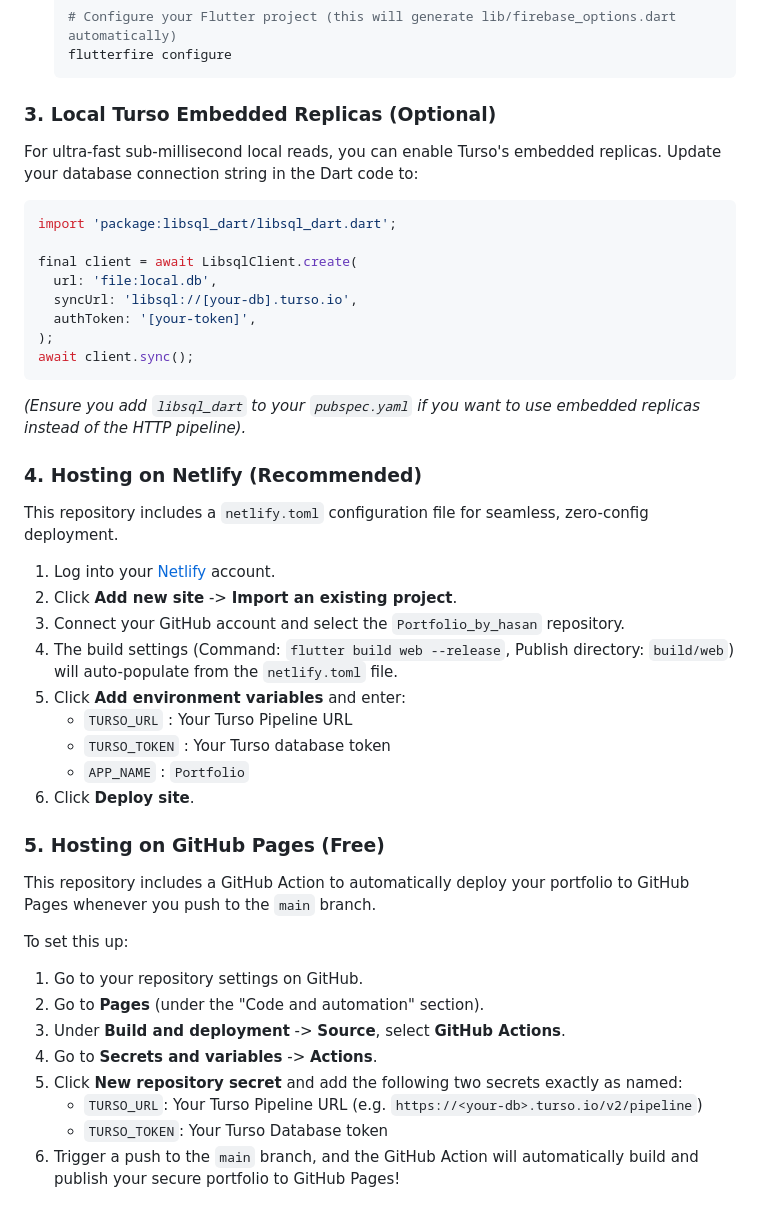
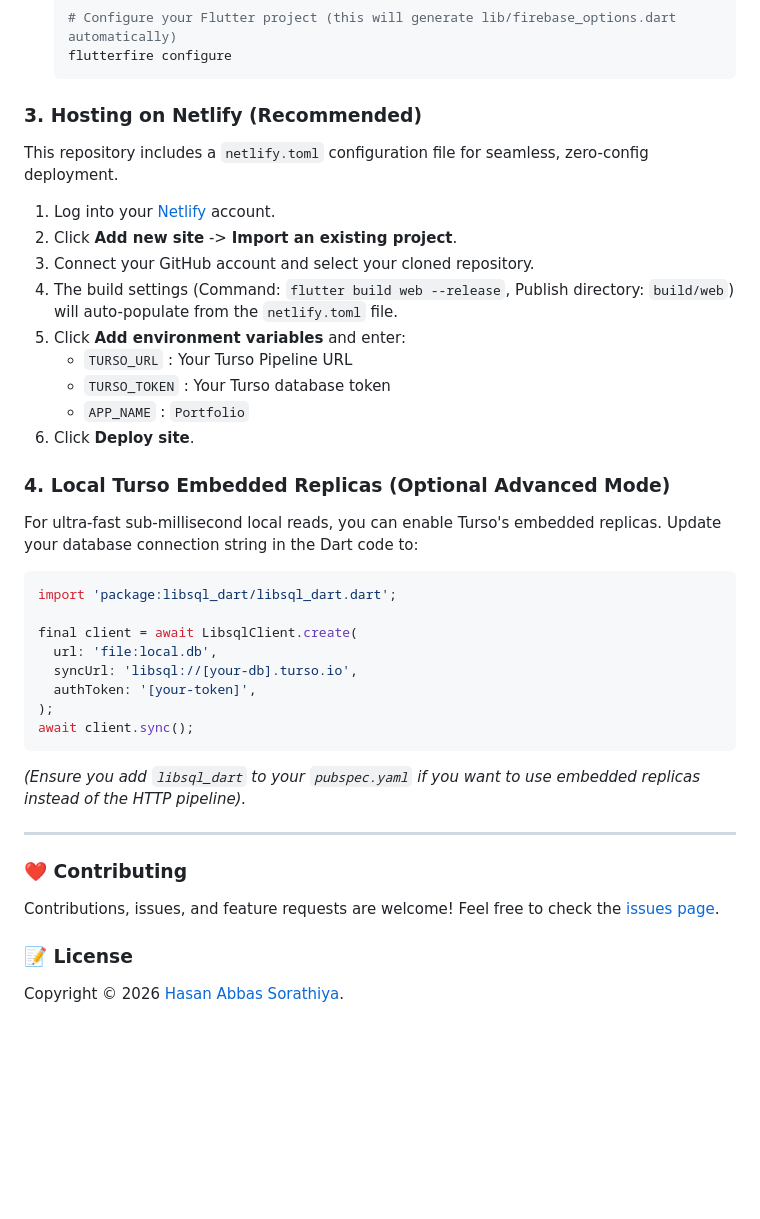
Before and after one commit to hasanabbassorathiya/Portfolio_by_hasan, a Markdown page: README.md, the part around one of its changes. GitHub-like rendering; blank space fills up the shorter version.

````diff
--- a/README.md
+++ b/README.md
@@ -50,7 +72,21 @@ To clone and use this for your own portfolio, follow these steps:
    flutterfire configure
    ```
 
-### 3. Local Turso Embedded Replicas (Optional)
+### 3. Hosting on Netlify (Recommended)
+
+This repository includes a `netlify.toml` configuration file for seamless, zero-config deployment.
+
+1. Log into your [Netlify](https://app.netlify.com/) account.
+2. Click **Add new site** -> **Import an existing project**.
+3. Connect your GitHub account and select your cloned repository.
+4. The build settings (Command: `flutter build web --release`, Publish directory: `build/web`) will auto-populate from the `netlify.toml` file.
+5. Click **Add environment variables** and enter:
+   - `TURSO_URL` : Your Turso Pipeline URL
+   - `TURSO_TOKEN` : Your Turso database token
+   - `APP_NAME` : `Portfolio`
+6. Click **Deploy site**.
+
+### 4. Local Turso Embedded Replicas (Optional Advanced Mode)
 For ultra-fast sub-millisecond local reads, you can enable Turso's embedded replicas.
 Update your database connection string in the Dart code to:
 ```dart
@@ -65,32 +101,10 @@ await client.sync();
 ```
 *(Ensure you add `libsql_dart` to your `pubspec.yaml` if you want to use embedded replicas instead of the HTTP pipeline).*
 
+---
 
-### 4. Hosting on Netlify (Recommended)
+### ❤️ Contributing
+Contributions, issues, and feature requests are welcome! Feel free to check the [issues page](https://github.com/hasanabbassorathiya/Portfolio_by_hasan/issues).
 
-This repository includes a `netlify.toml` configuration file for seamless, zero-config deployment.
-
-1. Log into your [Netlify](https://app.netlify.com/) account.
-2. Click **Add new site** -> **Import an existing project**.
-3. Connect your GitHub account and select the `Portfolio_by_hasan` repository.
-4. The build settings (Command: `flutter build web --release`, Publish directory: `build/web`) will auto-populate from the `netlify.toml` file.
-5. Click **Add environment variables** and enter:
-   - `TURSO_URL` : Your Turso Pipeline URL
-   - `TURSO_TOKEN` : Your Turso database token
-   - `APP_NAME` : `Portfolio`
-6. Click **Deploy site**.
-
-
-### 5. Hosting on GitHub Pages (Free)
-
-This repository includes a GitHub Action to automatically deploy your portfolio to GitHub Pages whenever you push to the `main` branch.
-
-To set this up:
-1. Go to your repository settings on GitHub.
-2. Go to **Pages** (under the "Code and automation" section).
-3. Under **Build and deployment** -> **Source**, select **GitHub Actions**.
-4. Go to **Secrets and variables** -> **Actions**.
-5. Click **New repository secret** and add the following two secrets exactly as named:
-   - `TURSO_URL`: Your Turso Pipeline URL (e.g. `https://<your-db>.turso.io/v2/pipeline`)
-   - `TURSO_TOKEN`: Your Turso Database token
-6. Trigger a push to the `main` branch, and the GitHub Action will automatically build and publish your secure portfolio to GitHub Pages!
+### 📝 License
+Copyright © 2026 [Hasan Abbas Sorathiya](https://github.com/hasanabbassorathiya).
````
Also changed, not shown: other parts of README.md (+34 -12 lines).
